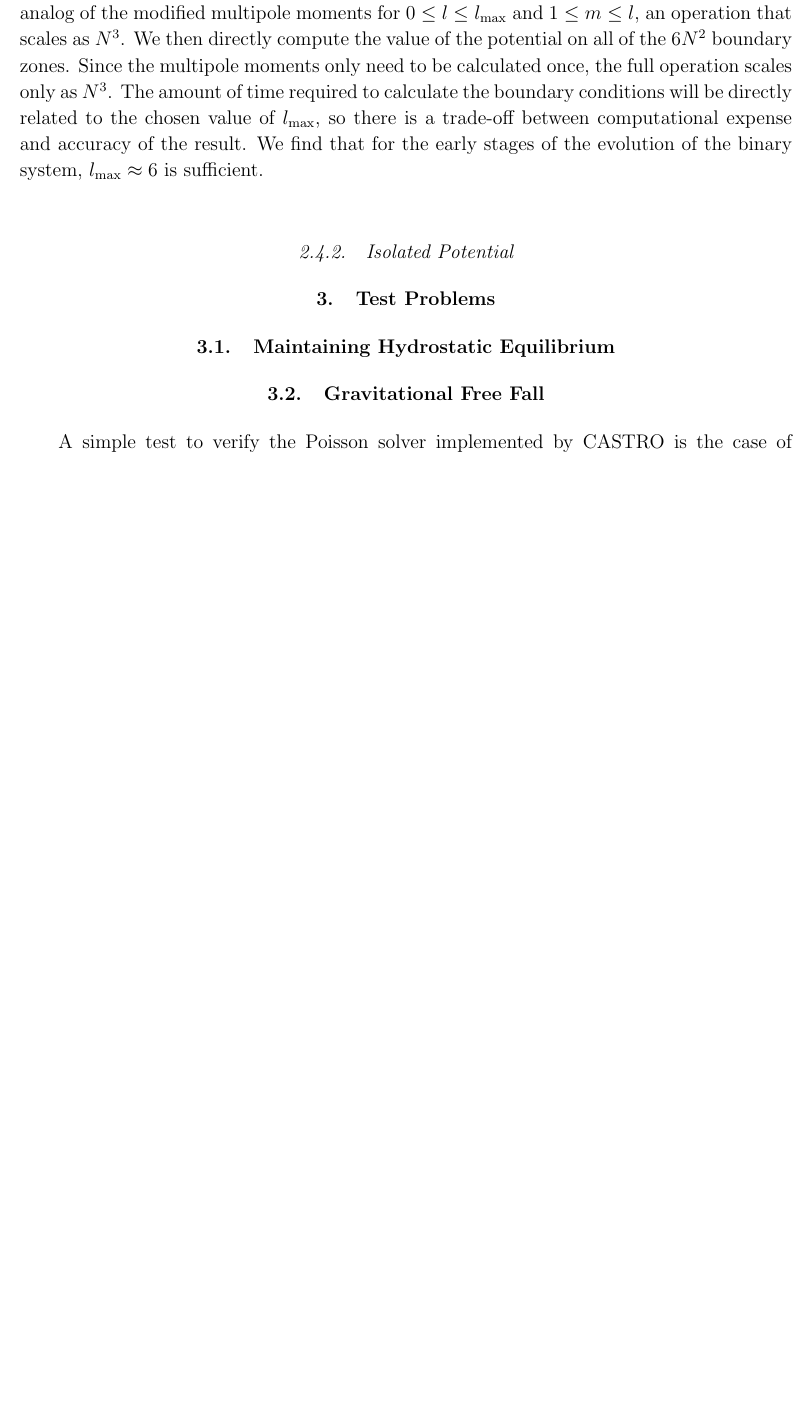
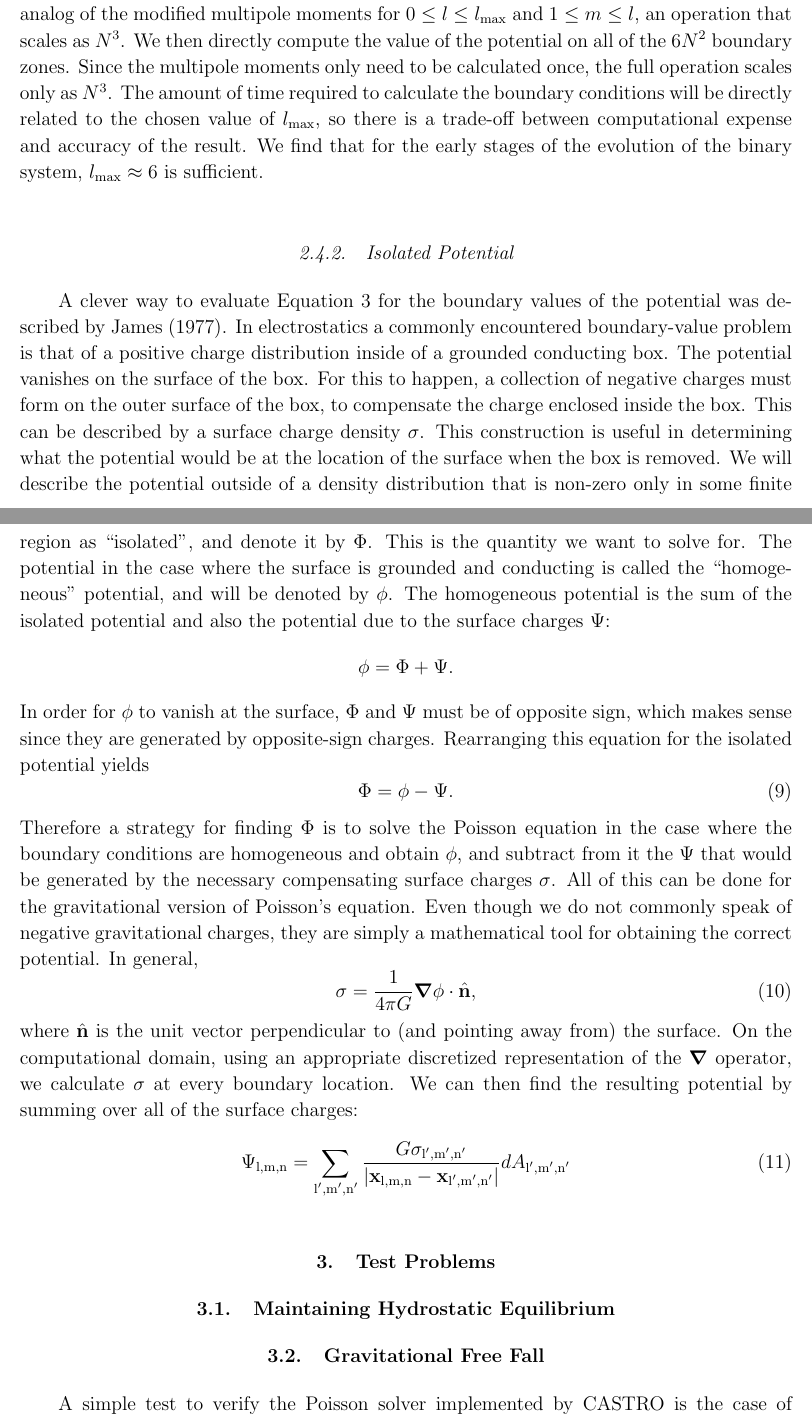
Before and after one commit to AMReX-Astro/wdmerger, a LaTeX paper (paper.tex): part of page 4 of 16 before the commit and two parts of pages 4 and 5 of 17 after it, the two joined at a grey line, cut so that both start at the same text, the shorter picture padded with empty space. Compiled offline with pdfLaTeX.

Commit message:
Some starting information on the James isolated boundary condition method. More to be added later.

```diff
--- a/paper.tex
+++ b/paper.tex
@@ -9,6 +9,9 @@
 
 % some extra math symbols
 \usepackage{mathtools}
+
+% allows Greek symbols to be bold
+\usepackage{bm}
 
 \newcommand{\rhocutoff}{\rho_\mathrm{cutoff}}
 \newcommand{\rhoanelastic}{\rho_\mathrm{anelastic}}
@@ -166,11 +169,29 @@ $P_l(x)$ are the Legendre polynomials and $P_{l}^{m}(x)$ are the associated Lege
 \end{align}
 This approach becomes computationally feasible when we cut off the outer summation in Equation \ref{multipole_potential} at some finite value of $l_{\text{max}}$. If it is of sufficiently high order, we will accurately capture the distribution of mass on the grid. In practice we first evaluate the discretized analog of the modified multipole moments for $0 \leq l \leq l_{\text{max}}$ and $1 \leq m \leq l$, an operation that scales as $N^3$. We then directly compute the value of the potential on all of the $6N^2$ boundary zones. Since the multipole moments only need to be calculated once, the full operation scales only as $N^3$. The amount of time required to calculate the boundary conditions will be directly related to the chosen value of $l_{\text{max}}$, so there is a trade-off between computational expense and accuracy of the result. We find that for the early stages of the evolution of the binary system, $l_\text{max} \approx 6$ is sufficient.
 
-
 \subsubsection{Isolated Potential}
 
 %Figure~\ref{fig:2levgrav} shows the sequence of updates for $\phi$ on a 2-level grid.
+A clever way to evaluate Equation \ref{direct_sum} for the boundary values of the potential was described by \cite{james77}. In electrostatics a commonly encountered boundary-value problem is that of a positive charge distribution inside of a grounded conducting box. The potential vanishes on the surface of the box. For this to happen, a collection of negative charges must form on the outer surface of the box, to compensate the charge enclosed inside the box. This can be described by a surface charge density $\sigma$. This construction is useful in determining what the potential would be at the location of the surface when the box is removed. We will describe the potential outside of a density distribution that is non-zero only in some finite region as ``isolated'', and denote it by $\Phi$. This is the quantity we want to solve for. The potential in the case where the surface is grounded and conducting is called the ``homogeneous'' potential, and will be denoted by $\phi$. The homogeneous potential is the sum of the isolated potential and also the potential due to the surface charges $\Psi$:
+\begin{equation*}
+  \phi = \Phi + \Psi.
+\end{equation*}
+In order for $\phi$ to vanish at the surface, $\Phi$ and $\Psi$ must be of opposite sign, which makes sense since they are generated by opposite-sign charges. Rearranging this equation for the isolated potential yields
+\begin{equation}
+  \Phi = \phi - \Psi.
+\end{equation}
+Therefore a strategy for finding $\Phi$ is to solve the Poisson equation in the case where the boundary conditions are homogeneous and obtain $\phi$, and subtract from it the $\Psi$ that would be generated by the necessary compensating surface charges $\sigma$. All of this can be done for the gravitational version of Poisson's equation. Even though we do not commonly speak of negative gravitational charges, they are simply a mathematical tool for obtaining the correct potential. In general,
+\begin{equation}
+  \sigma = \frac{1}{4\pi G} {\bm{\nabla}} \phi \cdot \hat{\mathbf{n}},
+\end{equation}
+where $\hat{\mathbf{n}}$ is the unit vector perpendicular to (and pointing away from) the surface. On the computational domain, using an appropriate discretized representation of the ${\bm{\nabla}}$ operator, we calculate $\sigma$ at every boundary location. We can then find the resulting potential by summing over all of the surface charges:
+\begin{equation}
+  \Psi_{\text{l,m,n}} = \sum_{\text{l$^\prime$,m$^\prime$,n$^\prime$}} \frac{G\sigma_{\text{l$^\prime$,m$^\prime$,n$^\prime$}}}{\left|\mathbf{x}_{\text{l,m,n}} - \mathbf{x}_{\text{l$^\prime$,m$^\prime$,n$^\prime$}}\right|} dA_{\text{l$^\prime$,m$^\prime$,n$^\prime$}}
+\end{equation}
 
+%In general,
+%\begin{equation}
+%  \sigma = 4\pi G
 
 %==========================================================================
 % Test Problems
```
Also changed, not shown: refs.bib (+28 -9 lines), paper.tex (4 more changed lines).
